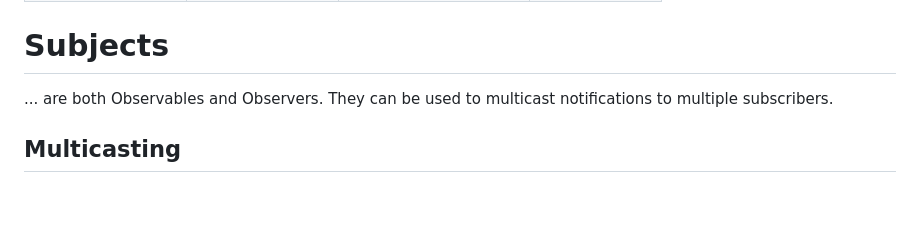
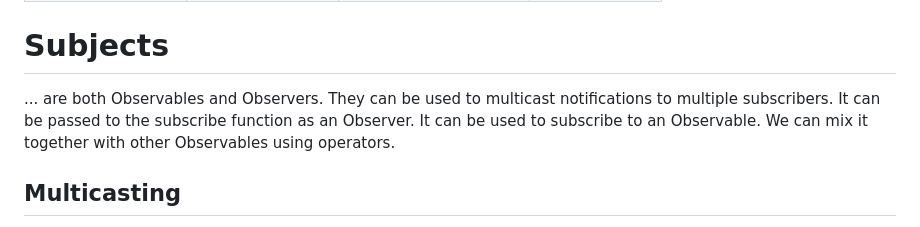
Before and after one commit to ottopanini/rxjs-observables-introduction, a Markdown page: README.md, the part around the change. Rendered like a GitHub page; blank space fills up the shorter version.

Commit message:
add something from the quiz

```diff
--- a/README.md
+++ b/README.md
@@ -1503,6 +1503,8 @@ Result
 # Subjects
 
 ... are both Observables and Observers. They can be used to multicast notifications to multiple subscribers.
+It can be passed to the subscribe function as an Observer. It can be used to subscribe to an Observable. We can mix it
+together with other Observables using operators.
 
 ## Multicasting
 
```
